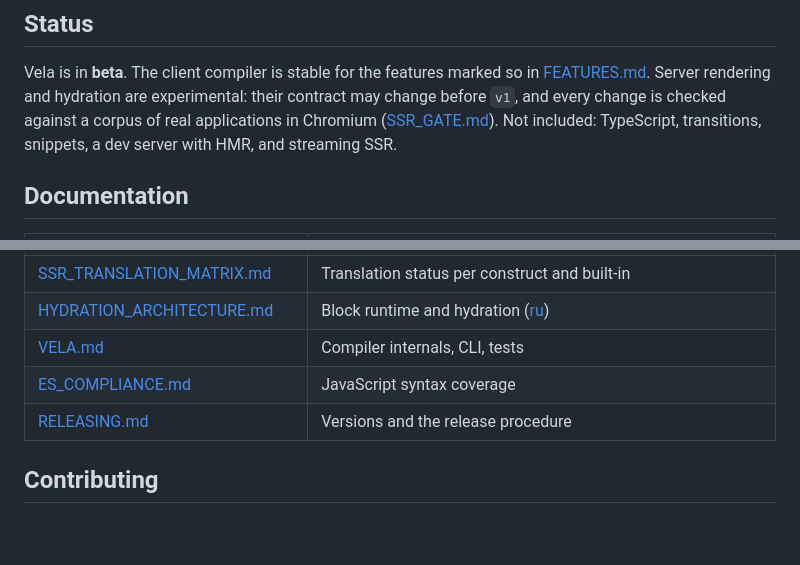
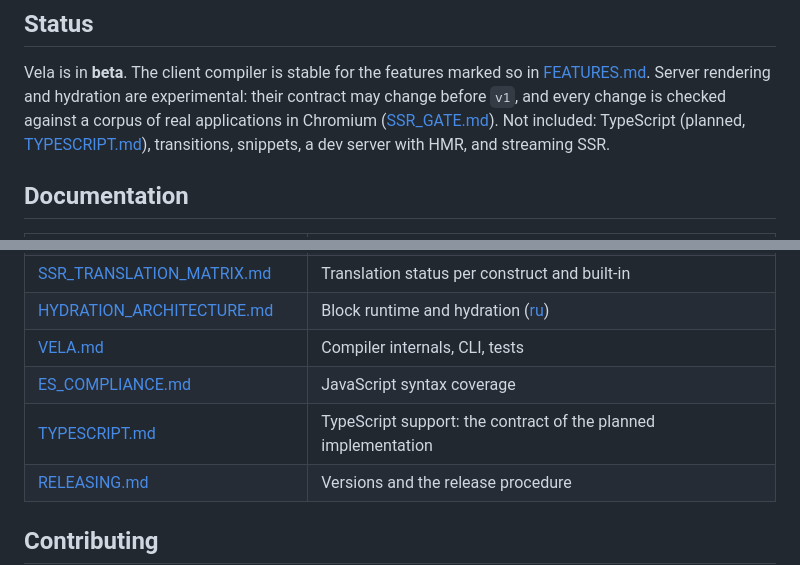
Before and after one commit to elauven/vela, a Markdown page: README.md, 2 parts joined by grey strips. Rendered like a GitHub page; blank space fills up the shorter version.

Commit message:
docs: TypeScript contract in docs/TYPESCRIPT.md (task 079); FEATURES lists TypeScript as planned

```diff
--- a/README.md
+++ b/README.md
@@ -178,7 +178,7 @@ Vela is in **beta**. The client compiler is stable for the features marked
 so in [FEATURES.md](docs/FEATURES.md). Server rendering and hydration are
 experimental: their contract may change before `v1`, and every change is
 checked against a corpus of real applications in Chromium
-([SSR_GATE.md](docs/SSR_GATE.md)). Not included: TypeScript, transitions,
+([SSR_GATE.md](docs/SSR_GATE.md)). Not included: TypeScript (planned, [TYPESCRIPT.md](docs/TYPESCRIPT.md)), transitions,
 snippets, a dev server with HMR, and streaming SSR.
 
 ## Documentation
@@ -197,6 +197,7 @@ snippets, a dev server with HMR, and streaming SSR.
 | [HYDRATION_ARCHITECTURE.md](docs/HYDRATION_ARCHITECTURE.md) | Block runtime and hydration ([ru](docs/HYDRATION_ARCHITECTURE.ru.md)) |
 | [VELA.md](docs/VELA.md) | Compiler internals, CLI, tests |
 | [ES_COMPLIANCE.md](docs/ES_COMPLIANCE.md) | JavaScript syntax coverage |
+| [TYPESCRIPT.md](docs/TYPESCRIPT.md) | TypeScript support: the contract of the planned implementation |
 | [RELEASING.md](docs/RELEASING.md) | Versions and the release procedure |
 
 ## Contributing
```
Also changed, not shown: docs/FEATURES.md (+1 -1 lines), docs/TYPESCRIPT.md (added, +365 -0 lines).
